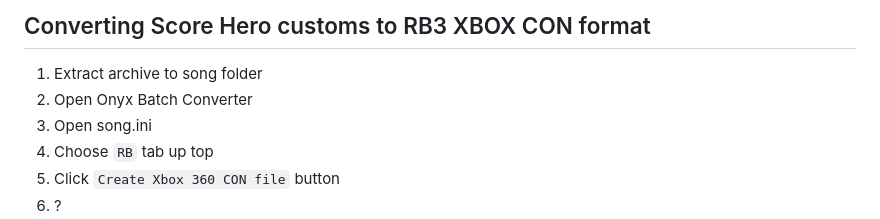
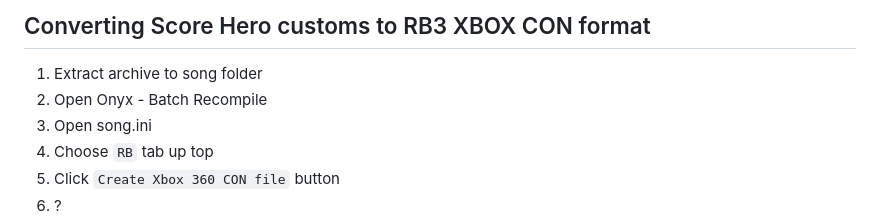
Before and after one commit to free5ty1e/RockBand3SongsDtaSongListGenerator, a Markdown page: Rb3SongTroubleshooting.md, the part around the change. Rendered like a GitHub page.

Commit message:
Update troubleshooting guide for RB3 Deluxe

```diff
--- a/Rb3SongTroubleshooting.md
+++ b/Rb3SongTroubleshooting.md
@@ -12,7 +12,7 @@ Start here first.
 ## Converting Score Hero customs to RB3 XBOX CON format
 
 1. Extract archive to song folder
-2. Open Onyx Batch Converter
+2. Open Onyx - Batch Recompile
 3. Open song.ini
 4. Choose `RB` tab up top
 5. Click `Create Xbox 360 CON file` button
```
